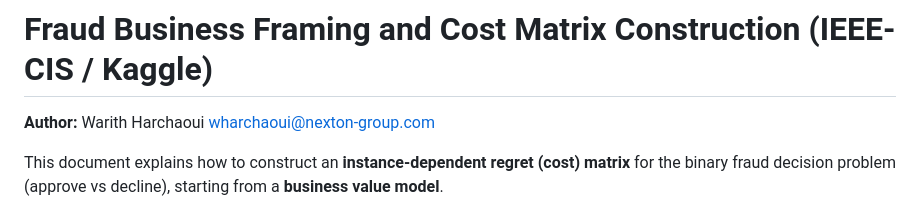
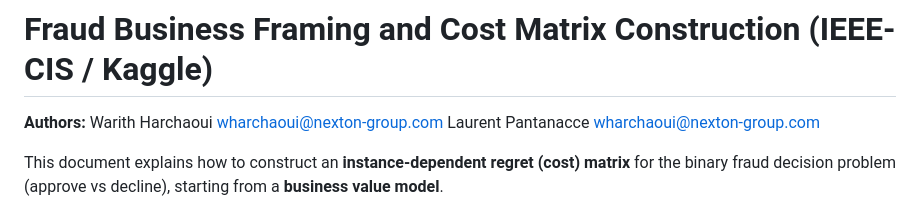
Before and after one commit to warith-harchaoui/cost_aware_classification, a Markdown page: docs/fraud_business_and_cost_matrix.md, the part around the change. Drawn GitHub-style.

Commit message:
Update authors in fraud business document

```diff
--- a/docs/fraud_business_and_cost_matrix.md
+++ b/docs/fraud_business_and_cost_matrix.md
@@ -1,6 +1,8 @@
 # Fraud Business Framing and Cost Matrix Construction (IEEE-CIS / Kaggle)
 
-**Author:** Warith Harchaoui <wharchaoui@nexton-group.com>
+**Authors:**
+Warith Harchaoui <wharchaoui@nexton-group.com>
+Laurent Pantanacce <wharchaoui@nexton-group.com>
 
 This document explains how to construct an **instance-dependent regret (cost) matrix** for the binary fraud decision problem (approve vs decline), starting from a **business value model**.
 
```
